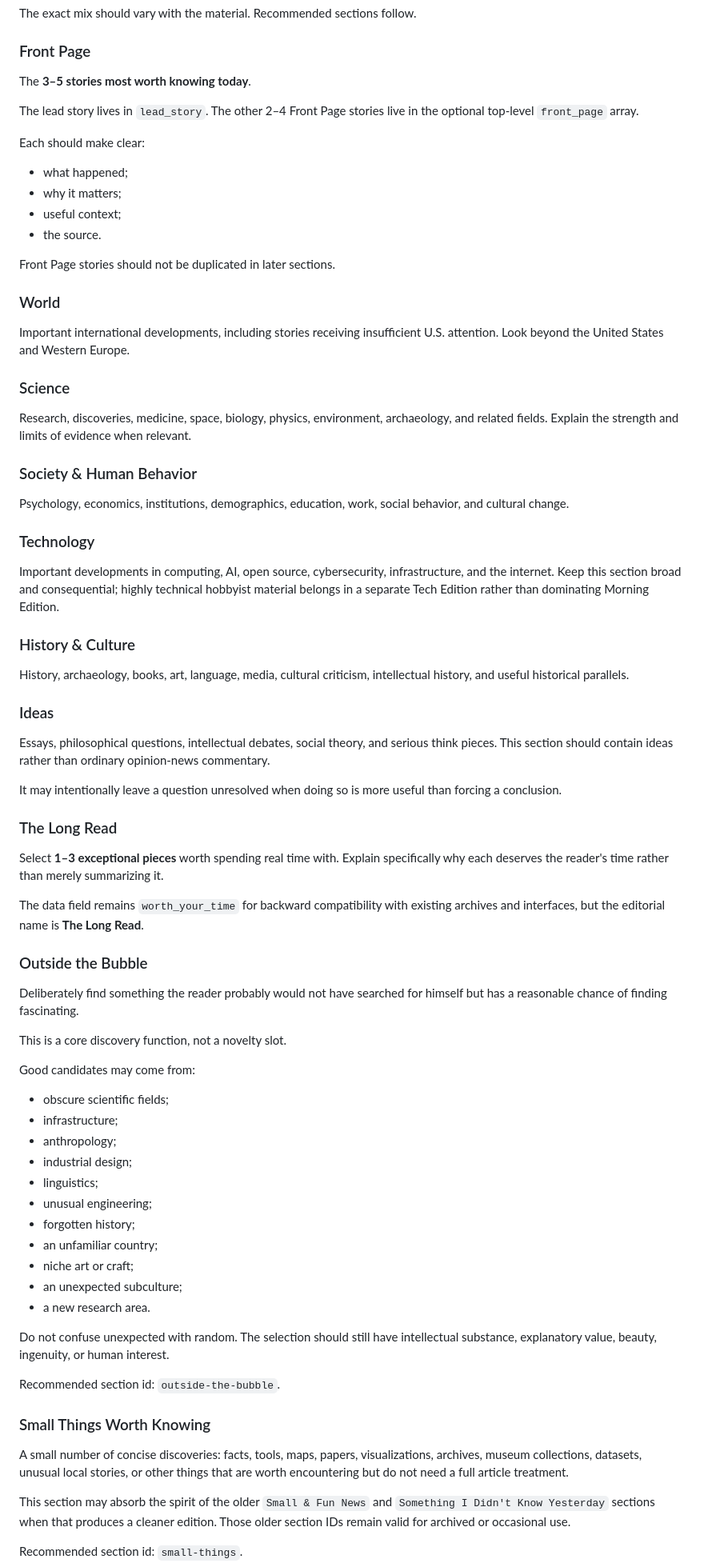
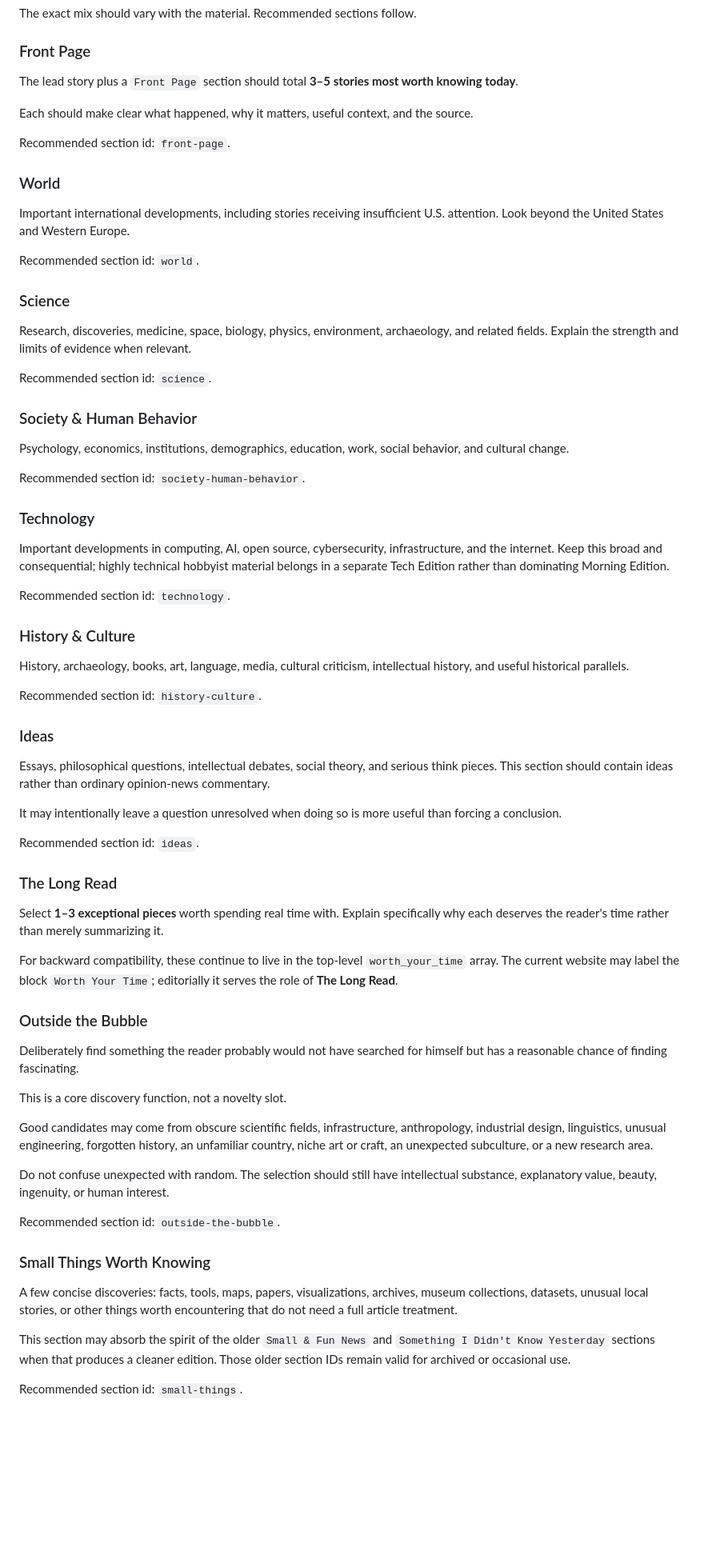
Before and after one commit to BigCatMellow/Morning_Edition, a Markdown page: EDITORIAL_GUIDE.md, the part around one of its changes. Shown at 80% size. Rendered like a GitHub page; blank space fills up the shorter version.

Commit message:
Keep editorial improvements schema-compatible

```diff
--- a/EDITORIAL_GUIDE.md
+++ b/EDITORIAL_GUIDE.md
@@ -225,38 +225,41 @@ The exact mix should vary with the material. Recommended sections follow.
 
 ### Front Page
 
-The **3–5 stories most worth knowing today**.
+The lead story plus a `Front Page` section should total **3–5 stories most worth knowing today**.
 
-The lead story lives in `lead_story`. The other 2–4 Front Page stories live in the optional top-level `front_page` array.
+Each should make clear what happened, why it matters, useful context, and the source.
 
-Each should make clear:
-
-- what happened;
-- why it matters;
-- useful context;
-- the source.
-
-Front Page stories should not be duplicated in later sections.
+Recommended section id: `front-page`.
 
 ### World
 
 Important international developments, including stories receiving insufficient U.S. attention. Look beyond the United States and Western Europe.
 
+Recommended section id: `world`.
+
 ### Science
 
 Research, discoveries, medicine, space, biology, physics, environment, archaeology, and related fields. Explain the strength and limits of evidence when relevant.
+
+Recommended section id: `science`.
 
 ### Society & Human Behavior
 
 Psychology, economics, institutions, demographics, education, work, social behavior, and cultural change.
 
+Recommended section id: `society-human-behavior`.
+
 ### Technology
 
-Important developments in computing, AI, open source, cybersecurity, infrastructure, and the internet. Keep this section broad and consequential; highly technical hobbyist material belongs in a separate Tech Edition rather than dominating Morning Edition.
+Important developments in computing, AI, open source, cybersecurity, infrastructure, and the internet. Keep this broad and consequential; highly technical hobbyist material belongs in a separate Tech Edition rather than dominating Morning Edition.
+
+Recommended section id: `technology`.
 
 ### History & Culture
 
 History, archaeology, books, art, language, media, cultural criticism, intellectual history, and useful historical parallels.
+
+Recommended section id: `history-culture`.
 
 ### Ideas
 
@@ -264,11 +267,13 @@ Essays, philosophical questions, intellectual debates, social theory, and seriou
 
 It may intentionally leave a question unresolved when doing so is more useful than forcing a conclusion.
 
+Recommended section id: `ideas`.
+
 ### The Long Read
 
 Select **1–3 exceptional pieces** worth spending real time with. Explain specifically why each deserves the reader's time rather than merely summarizing it.
 
-The data field remains `worth_your_time` for backward compatibility with existing archives and interfaces, but the editorial name is **The Long Read**.
+For backward compatibility, these continue to live in the top-level `worth_your_time` array. The current website may label the block `Worth Your Time`; editorially it serves the role of **The Long Read**.
 
 ### Outside the Bubble
 
@@ -276,19 +281,7 @@ Deliberately find something the reader probably would not have searched for hims
 
 This is a core discovery function, not a novelty slot.
 
-Good candidates may come from:
-
-- obscure scientific fields;
-- infrastructure;
-- anthropology;
-- industrial design;
-- linguistics;
-- unusual engineering;
-- forgotten history;
-- an unfamiliar country;
-- niche art or craft;
-- an unexpected subculture;
-- a new research area.
+Good candidates may come from obscure scientific fields, infrastructure, anthropology, industrial design, linguistics, unusual engineering, forgotten history, an unfamiliar country, niche art or craft, an unexpected subculture, or a new research area.
 
 Do not confuse unexpected with random. The selection should still have intellectual substance, explanatory value, beauty, ingenuity, or human interest.
 
@@ -296,7 +289,7 @@ Recommended section id: `outside-the-bubble`.
 
 ### Small Things Worth Knowing
 
-A small number of concise discoveries: facts, tools, maps, papers, visualizations, archives, museum collections, datasets, unusual local stories, or other things that are worth encountering but do not need a full article treatment.
+A few concise discoveries: facts, tools, maps, papers, visualizations, archives, museum collections, datasets, unusual local stories, or other things worth encountering that do not need a full article treatment.
 
 This section may absorb the spirit of the older `Small & Fun News` and `Something I Didn't Know Yesterday` sections when that produces a cleaner edition. Those older section IDs remain valid for archived or occasional use.
 
```
Also changed, not shown: other parts of EDITORIAL_GUIDE.md (+29 -32 lines).
